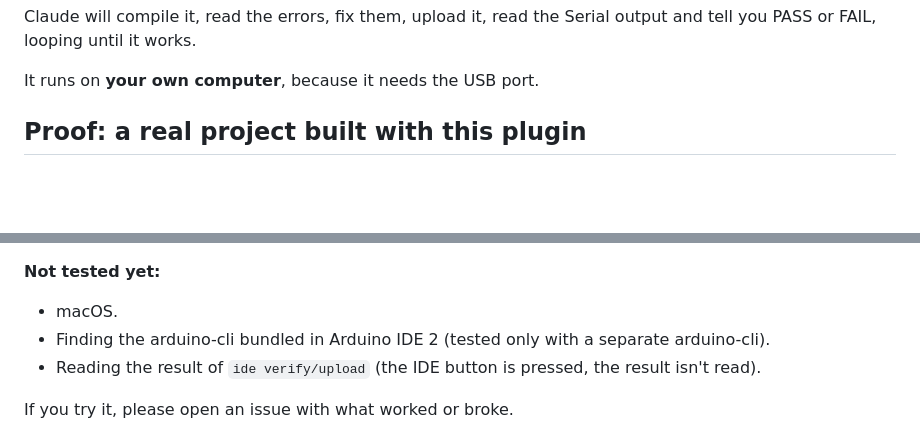
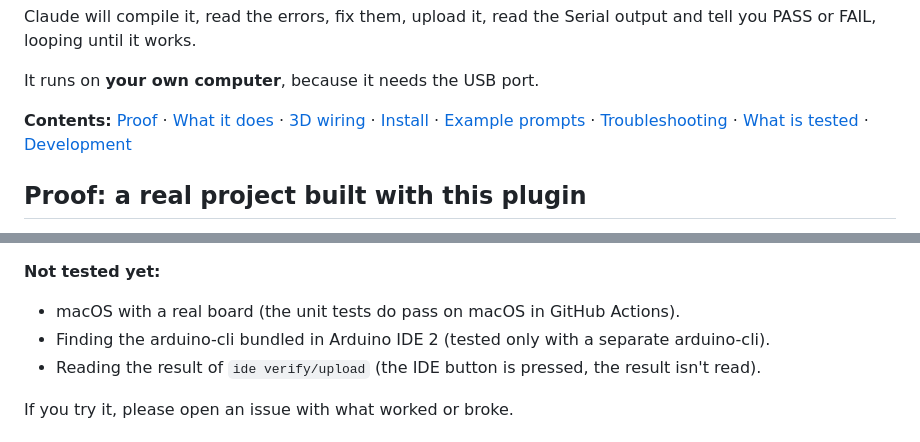
Before and after one commit to PhamAnhHoangg/Arduino-IDE-MCP, a Markdown page: README.md, 2 parts joined by grey strips. Rendered like a GitHub page; blank space fills up the shorter version.

Commit message:
Add security policy, Dependabot, issue links, README contents list and social preview image

```diff
--- a/README.md
+++ b/README.md
@@ -19,6 +19,12 @@ Claude will compile it, read the errors, fix them, upload it, read the Serial
 output and tell you PASS or FAIL, looping until it works.
 
 It runs on **your own computer**, because it needs the USB port.
+
+**Contents:** [Proof](#proof-a-real-project-built-with-this-plugin) ·
+[What it does](#what-it-does) · [3D wiring](#3d-wiring-one-step-at-a-time) ·
+[Install](#install-as-a-claude-plugin-easiest) · [Example prompts](#example-prompts) ·
+[Troubleshooting](#troubleshooting) · [What is tested](#status-what-is-tested) ·
+[Development](#development)
 
 ## Proof: a real project built with this plugin
 
@@ -361,7 +367,7 @@ This is an early version.
 - `ide open` and `ide type` (the code is typed into the Arduino IDE editor and saved).
 
 **Not tested yet:**
-- macOS.
+- macOS with a real board (the unit tests do pass on macOS in GitHub Actions).
 - Finding the arduino-cli bundled in Arduino IDE 2 (tested only with a separate arduino-cli).
 - Reading the result of `ide verify/upload` (the IDE button is pressed, the result isn't read).
 
```
Also changed, not shown: SECURITY.md (added, +17 -0 lines), docs/social-preview.png (added), 2 other files.
